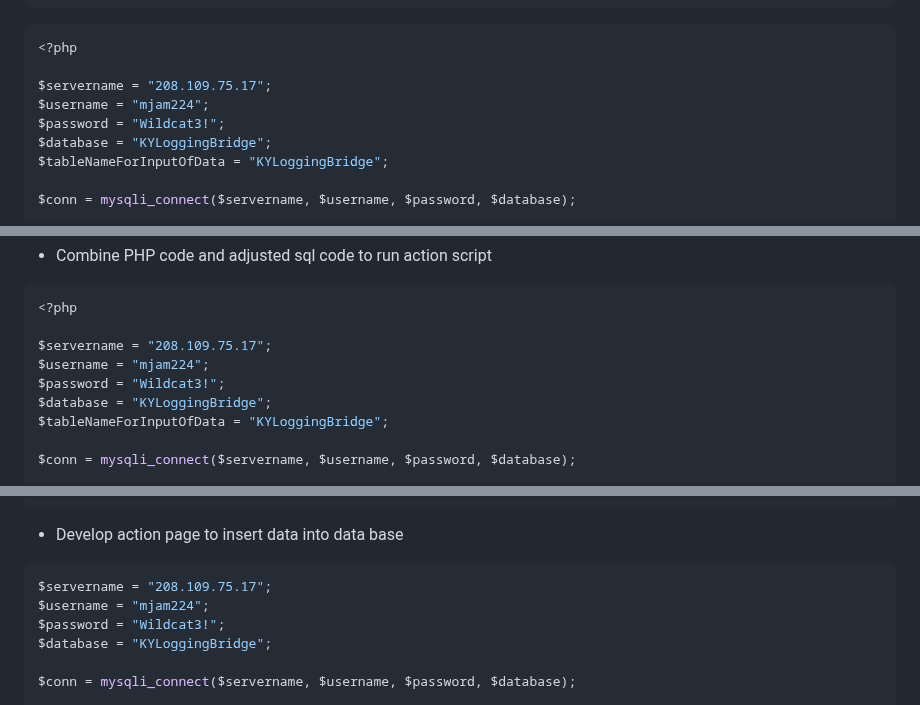
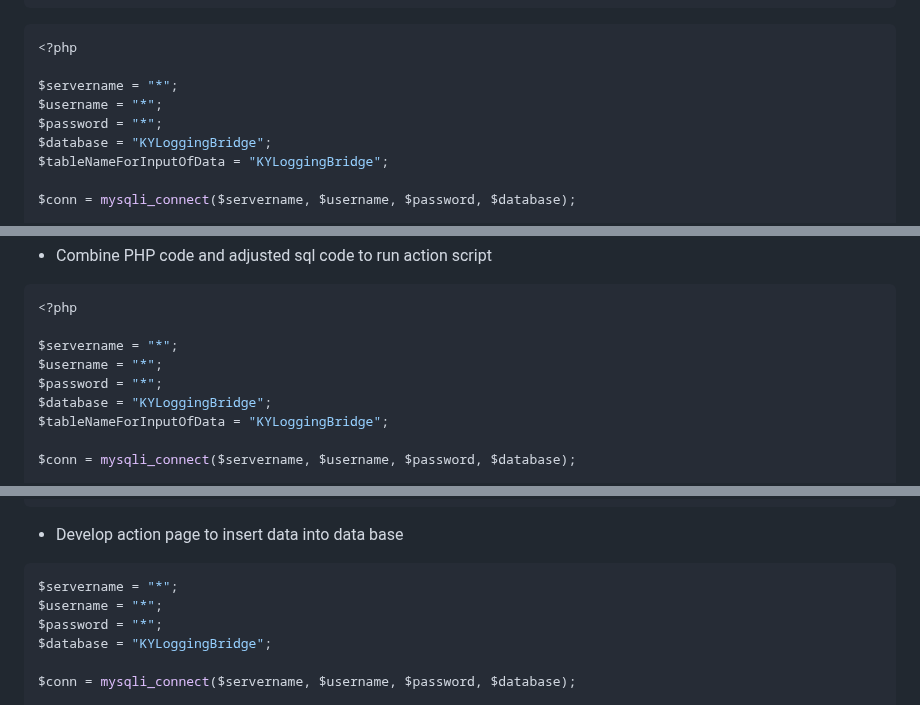
Before and after one commit to MichaelAmmerman/Kentucky-Logging-Bridge-Program, a Markdown page: README.md, 3 parts joined by grey strips. Drawn GitHub-style.

````diff
--- a/README.md
+++ b/README.md
@@ -213,9 +213,9 @@ VALUES (Value1, Value2, Value3, Value4, Value5, Value6, Value7, Value8, Value9,
 ```php
 <?php
 
-$servername = "208.109.75.17";
-$username = "mjam224";
-$password = "Wildcat3!";
+$servername = "*";
+$username = "*";
+$password = "*";
 $database = "KYLoggingBridge";
 $tableNameForInputOfData = "KYLoggingBridge";
 
@@ -275,9 +275,9 @@ $results = mysqli_query($conn,$sql); // runs query to web database
 ```php
 <?php
 
-$servername = "208.109.75.17";
-$username = "mjam224";
-$password = "Wildcat3!";
+$servername = "*";
+$username = "*";
+$password = "*";
 $database = "KYLoggingBridge";
 $tableNameForInputOfData = "KYLoggingBridge";
 
@@ -338,9 +338,9 @@ VALUES ('$firstName', '$lastName', '$paid', '$number18', '$number20', '$number24
 </ul>
 
 ```php
-$servername = "208.109.75.17";
-$username = "mjam224";
-$password = "Wildcat3!";
+$servername = "*";
+$username = "*";
+$password = "*";
 $database = "KYLoggingBridge";
 
 $conn = mysqli_connect($servername, $username, $password, $database);
````
